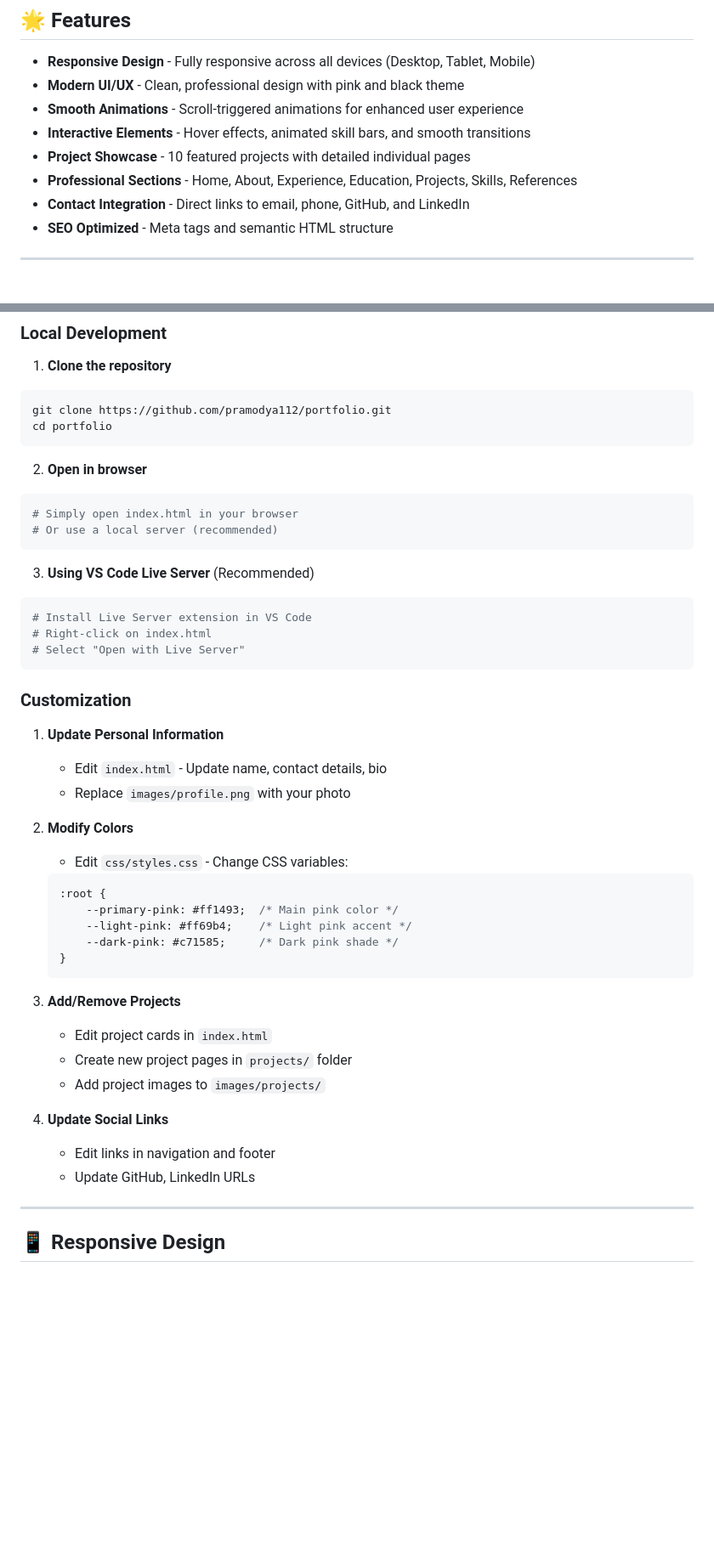
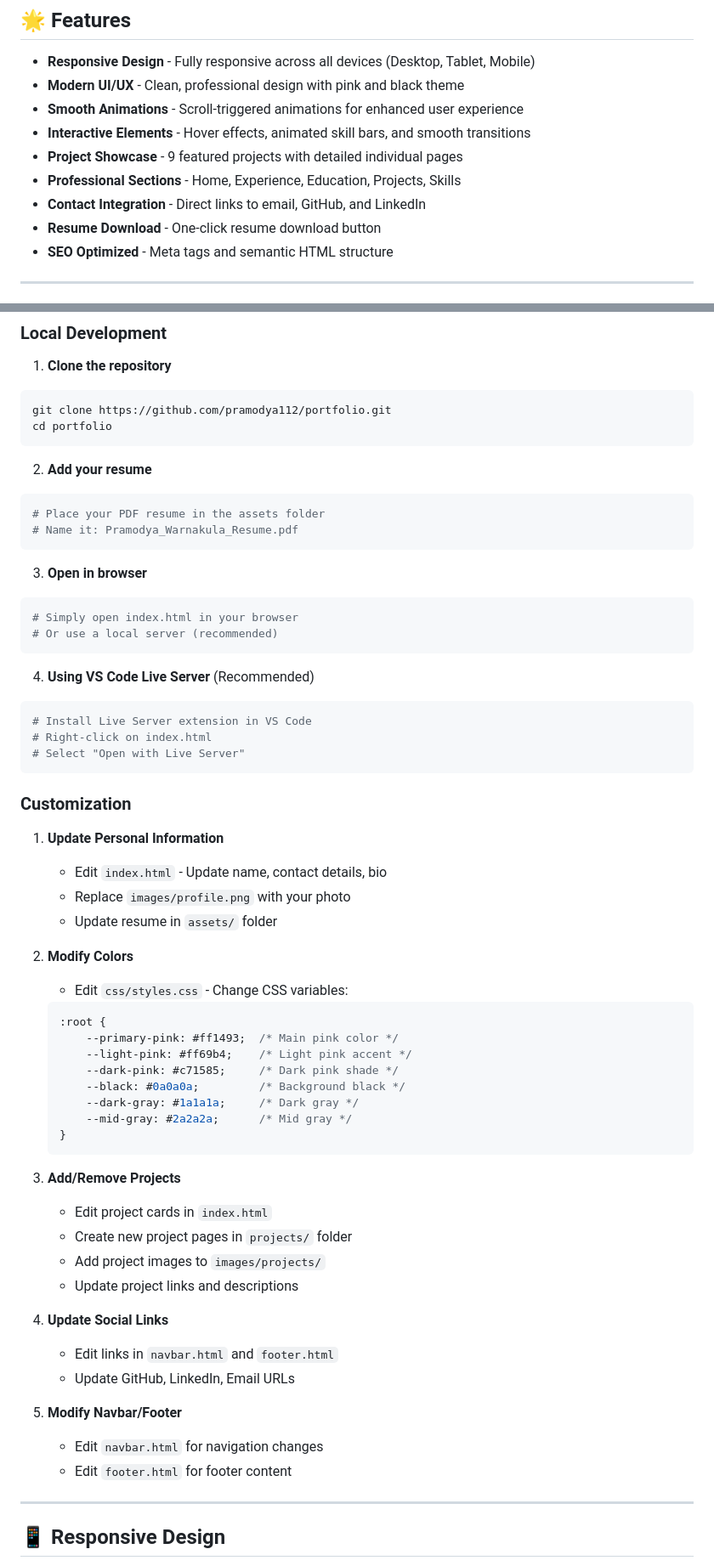
Before and after one commit to pramodya112/pramodya-portfolio-web, a Markdown page: README.md, 2 parts joined by grey strips. Shown: that part at 85% size. Drawn GitHub-style; blank space fills up the shorter version.

````diff
--- a/README.md
+++ b/README.md
@@ -14,9 +14,10 @@ A modern, responsive portfolio website showcasing my projects, skills, and profe
 - **Modern UI/UX** - Clean, professional design with pink and black theme
 - **Smooth Animations** - Scroll-triggered animations for enhanced user experience
 - **Interactive Elements** - Hover effects, animated skill bars, and smooth transitions
-- **Project Showcase** - 10 featured projects with detailed individual pages
-- **Professional Sections** - Home, About, Experience, Education, Projects, Skills, References
-- **Contact Integration** - Direct links to email, phone, GitHub, and LinkedIn
+- **Project Showcase** - 9 featured projects with detailed individual pages
+- **Professional Sections** - Home, Experience, Education, Projects, Skills
+- **Contact Integration** - Direct links to email, GitHub, and LinkedIn
+- **Resume Download** - One-click resume download button
 - **SEO Optimized** - Meta tags and semantic HTML structure
 
 ---
@@ -189,13 +198,19 @@ git clone https://github.com/pramodya112/portfolio.git
 cd portfolio
 ```
 
-2. **Open in browser**
+2. **Add your resume**
+```bash
+# Place your PDF resume in the assets folder
+# Name it: Pramodya_Warnakula_Resume.pdf
+```
+
+3. **Open in browser**
 ```bash
 # Simply open index.html in your browser
 # Or use a local server (recommended)
 ```
 
-3. **Using VS Code Live Server** (Recommended)
+4. **Using VS Code Live Server** (Recommended)
 ```bash
 # Install Live Server extension in VS Code
 # Right-click on index.html
@@ -207,6 +222,7 @@ cd portfolio
 1. **Update Personal Information**
    - Edit `index.html` - Update name, contact details, bio
    - Replace `images/profile.png` with your photo
+   - Update resume in `assets/` folder
 
 2. **Modify Colors**
    - Edit `css/styles.css` - Change CSS variables:
@@ -215,6 +231,9 @@ cd portfolio
        --primary-pink: #ff1493;  /* Main pink color */
        --light-pink: #ff69b4;    /* Light pink accent */
        --dark-pink: #c71585;     /* Dark pink shade */
+       --black: #0a0a0a;         /* Background black */
+       --dark-gray: #1a1a1a;     /* Dark gray */
+       --mid-gray: #2a2a2a;      /* Mid gray */
    }
    ```
 
@@ -222,10 +241,15 @@ cd portfolio
    - Edit project cards in `index.html`
    - Create new project pages in `projects/` folder
    - Add project images to `images/projects/`
+   - Update project links and descriptions
 
 4. **Update Social Links**
-   - Edit links in navigation and footer
-   - Update GitHub, LinkedIn URLs
+   - Edit links in `navbar.html` and `footer.html`
+   - Update GitHub, LinkedIn, Email URLs
+
+5. **Modify Navbar/Footer**
+   - Edit `navbar.html` for navigation changes
+   - Edit `footer.html` for footer content
 
 ---
 
````
Also changed, not shown: other parts of README.md (+94 -46 lines).
